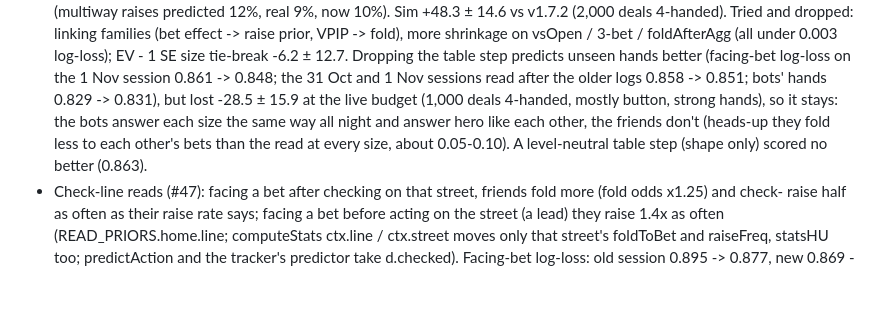
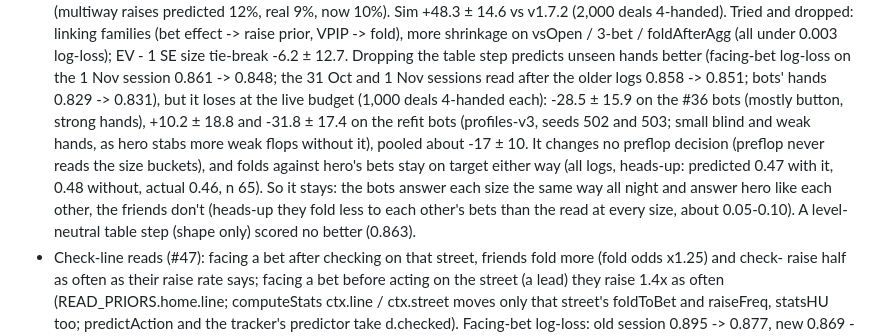
Before and after one commit to Marrrss-o1/patio-solver, a Markdown page: CLAUDE.md, the part around the change. Drawn GitHub-style; blank space fills up the shorter version.

Commit message:
CLAUDE.md: the table size step on the refit bots (still loses without it) (#73)
Notes only. Dropping the table step: -28.5 ± 15.9 on the #36 bots, +10.2 ± 18.8 and -31.8 ± 17.4 on the refit bots (seeds 502/503), pooled about -17 ± 10; no preflop decision changes, folds against hero's bets on target either way.

Co-Authored-By: Claude Opus 5.5 <noreply@anthropic.com>
Claude-Session: https://claude.ai/code/session_01FucqS8q5AF1dEhKWUBd1ZP

```diff
--- a/CLAUDE.md
+++ b/CLAUDE.md
@@ -396,10 +396,13 @@ Playwright harnesses write screenshots to `test/out/` (gitignored). Always rebui
   VPIP -> fold), more shrinkage on vsOpen / 3-bet / foldAfterAgg (all under 0.003 log-loss); EV - 1 SE size
   tie-break -6.2 ± 12.7. Dropping the table step predicts unseen hands better (facing-bet log-loss on the 1 Nov
   session 0.861 -> 0.848; the 31 Oct and 1 Nov sessions read after the older logs 0.858 -> 0.851; bots' hands
-  0.829 -> 0.831), but lost -28.5 ± 15.9 at the live budget (1,000 deals 4-handed, mostly button, strong hands), so
-  it stays: the bots answer each size the same way all night and answer hero like each other, the friends don't
-  (heads-up they fold less to each other's bets than the read at every size, about 0.05-0.10). A level-neutral
-  table step (shape only) scored no better (0.863).
+  0.829 -> 0.831), but it loses at the live budget (1,000 deals 4-handed each): -28.5 ± 15.9 on the #36 bots (mostly
+  button, strong hands), +10.2 ± 18.8 and -31.8 ± 17.4 on the refit bots (profiles-v3, seeds 502 and 503; small blind
+  and weak hands, as hero stabs more weak flops without it), pooled about -17 ± 10. It changes no preflop decision
+  (preflop never reads the size buckets), and folds against hero's bets stay on target either way (all logs, heads-up:
+  predicted 0.47 with it, 0.48 without, actual 0.46, n 65). So it stays: the bots answer each size the same way all
+  night and answer hero like each other, the friends don't (heads-up they fold less to each other's bets than the
+  read at every size, about 0.05-0.10). A level-neutral table step (shape only) scored no better (0.863).
 - Check-line reads (#47): facing a bet after checking on that street, friends fold more (fold odds x1.25) and check-
   raise half as often as their raise rate says; facing a bet before acting on the street (a lead) they raise 1.4x as
   often (READ_PRIORS.home.line; computeStats ctx.line / ctx.street moves only that street's foldToBet and raiseFreq,
```
